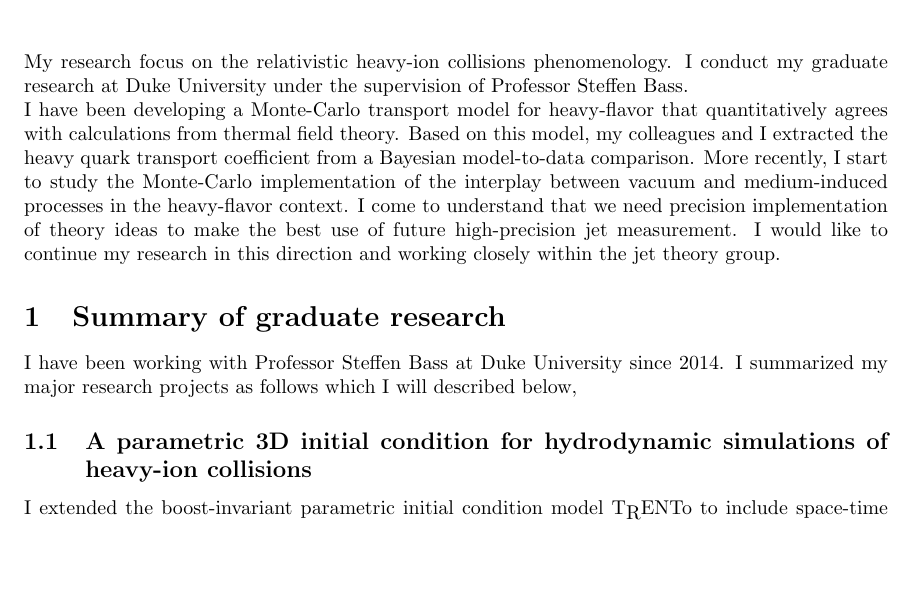
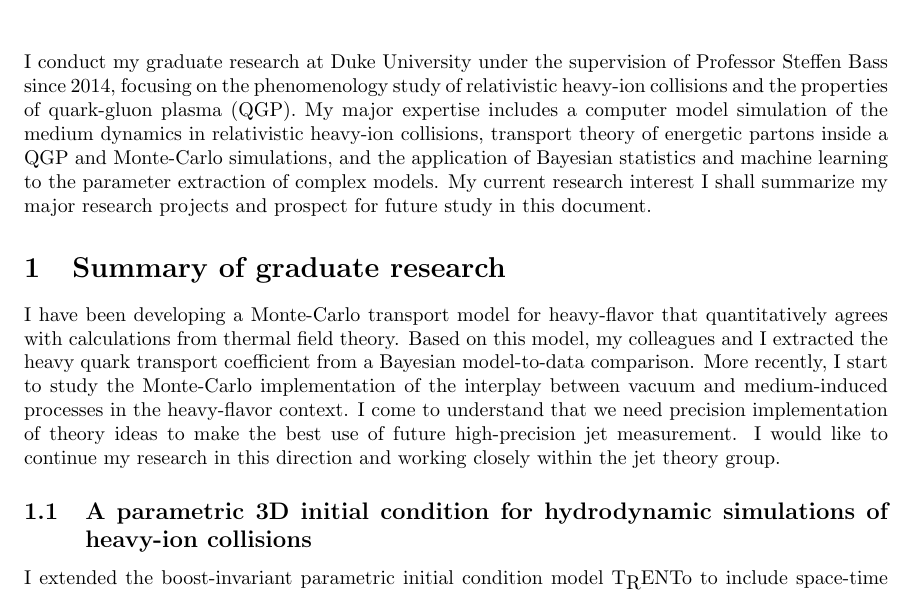
Before and after one commit to keweiyao/Research-statement, a LaTeX document (Research_plan/research-interest.tex): part of page 1 of 2, cut at the place of the change, the shorter picture padded with empty space. Compiled offline with pdfLaTeX.

Commit message:
restructed 2

```diff
--- a/Research_plan/research-interest.tex
+++ b/Research_plan/research-interest.tex
@@ -29,18 +29,18 @@
 \cfoot{}
 
 \begin{document}
+I conduct my graduate research at Duke University under the supervision of Professor Steffen Bass since 2014, focusing on the phenomenology study of relativistic heavy-ion collisions and the properties of quark-gluon plasma (QGP).
+My major expertise includes a computer model simulation of the medium dynamics in relativistic heavy-ion collisions, transport theory of energetic partons inside a QGP and Monte-Carlo simulations, and the application of Bayesian statistics and machine learning to the parameter extraction of complex models.
+My current research interest
+I shall summarize my major research projects and prospect for future study in this document.
 
-My research focus on the relativistic heavy-ion collisions phenomenology.
-I conduct my graduate research at Duke University under the supervision of Professor Steffen Bass.
 
+\section{Summary of graduate research}
 I have been developing a Monte-Carlo transport model for heavy-flavor that quantitatively agrees with calculations from thermal field theory.
 Based on this model, my colleagues and I extracted the heavy quark transport coefficient from a Bayesian model-to-data comparison.
 More recently, I start to study the Monte-Carlo implementation of the interplay between vacuum and medium-induced processes in the heavy-flavor context.
 I come to understand that we need precision implementation of theory ideas to make the best use of future high-precision jet measurement.
 I would like to continue my research in this direction and working closely within the jet theory group.
-
-\section{Summary of graduate research}
-I have been working with Professor Steffen Bass at Duke University since 2014. I summarized my major research projects as follows which I will described below,
 
 \subsection{A parametric 3D initial condition for hydrodynamic simulations of heavy-ion collisions}
 I extended the boost-invariant parametric initial condition model T\raisebox{-.25em}{R}ENTo to include space-time rapidity dependence, parameterized by the first three moments of the local rapidity distribution of the produced matter. Each moments depends on the local nuclear participant densities in a parametric way. Using a 3+1D hydrodynamic simulation with a hadronic afterburner, these parametric functions can be tuned to reproduce charged particle pseudorapdity density and two-particle rapidity correlation measured at the LHC. This way, we reverse engineered the local rapidity distribution of the entropy production at the onset of the quark-gluon plasma phase in the heavy-ion collision \cite{Ke:2016jrd}.
```
